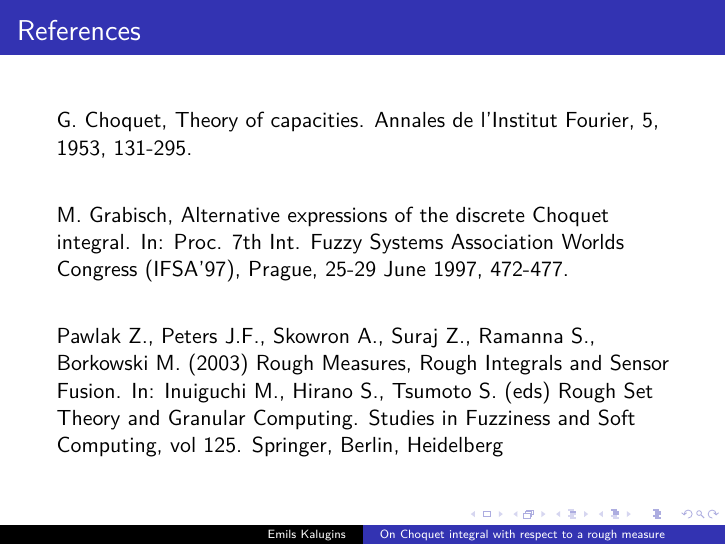
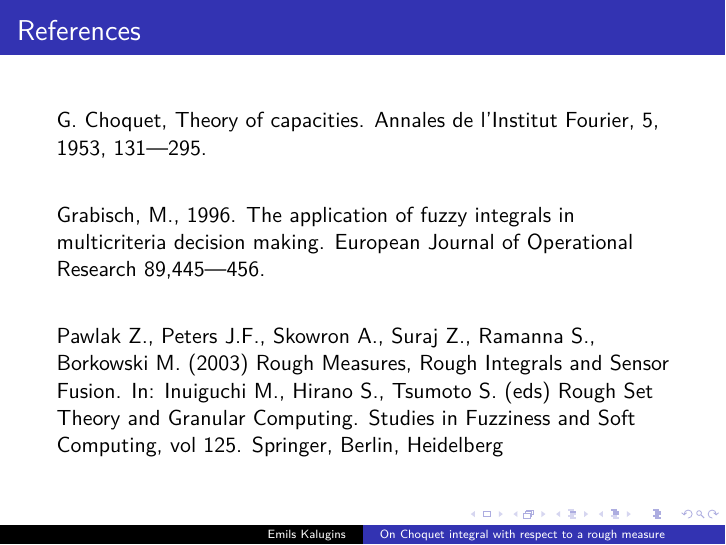
Before and after one commit to saldejums/beamer, LaTeX slides (seminars.tex): page 19 of 19. Compiled offline with XeLaTeX.

Commit message:
Add files via upload

```diff
--- a/seminars.tex
+++ b/seminars.tex
@@ -338,11 +338,10 @@ Suppose that we have two identical sensors with five measurements each. We consi
 \end{frame}
 \begin{frame}
 	\frametitle{References}
-	G. Choquet, Theory of capacities. Annales de l'Institut Fourier, 5, 1953, 131-295.\\
+	G. Choquet, Theory of capacities. Annales de l'Institut Fourier, 5, 1953, 131---295.\\
 	\vfill
 
-	M. Grabisch, Alternative expressions of the discrete Choquet integral. In: Proc. 7th Int. Fuzzy Systems Association Worlds Congress (IFSA'97), Prague, 25-29 June 1997, 472-477.\\
-
+Grabisch, M., 1996. The application of fuzzy integrals in multicriteria decision making. European Journal of Operational Research 89,445---456.
 	\vfill
 
 Pawlak Z., Peters J.F., Skowron A., Suraj Z., Ramanna S., Borkowski M. (2003) Rough Measures, Rough Integrals and Sensor Fusion. In: Inuiguchi M., Hirano S., Tsumoto S. (eds) Rough Set Theory and Granular Computing. Studies in Fuzziness and Soft Computing, vol 125. Springer, Berlin, Heidelberg
```
Also changed, not shown: seminars.pdf.
